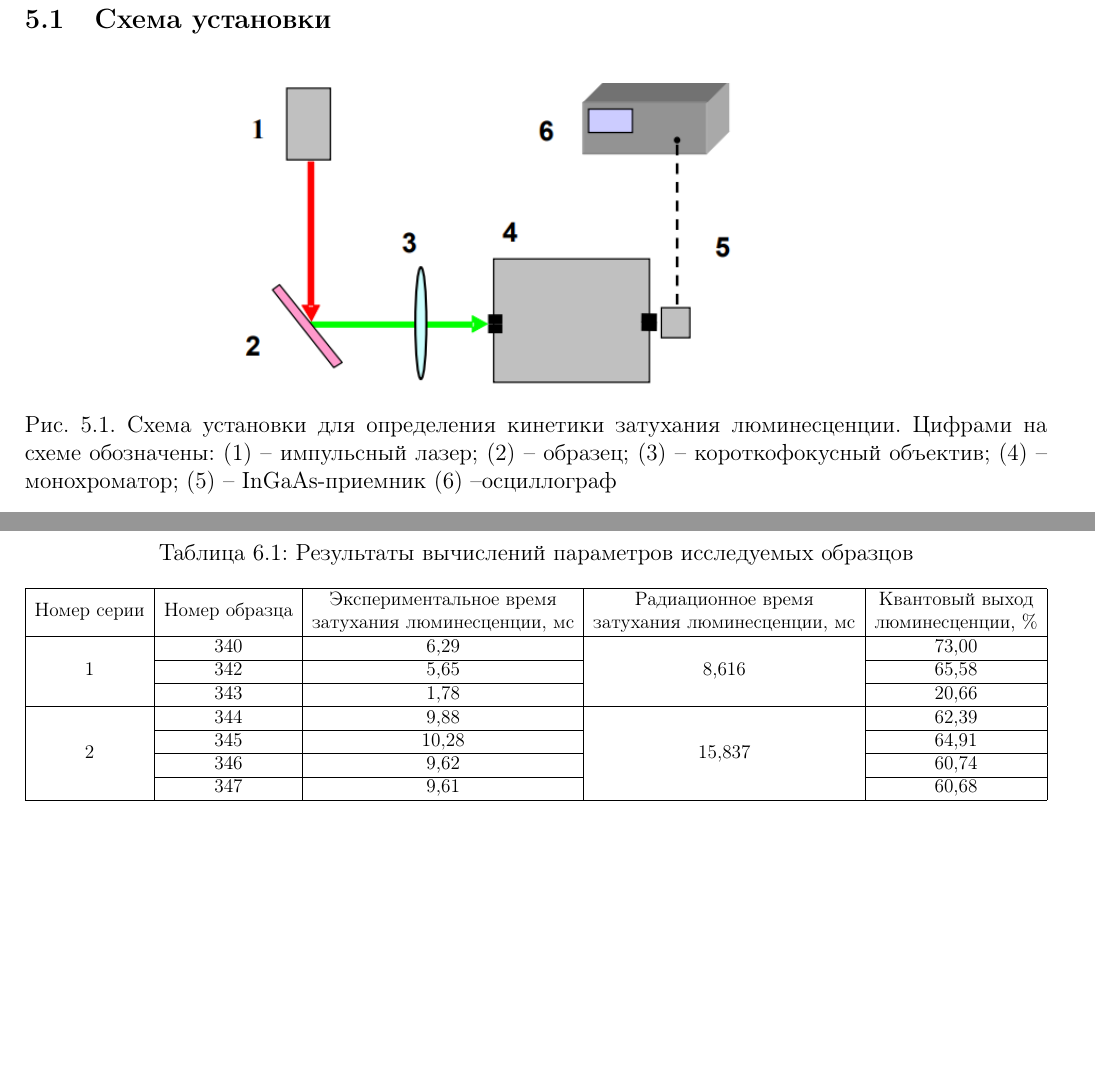
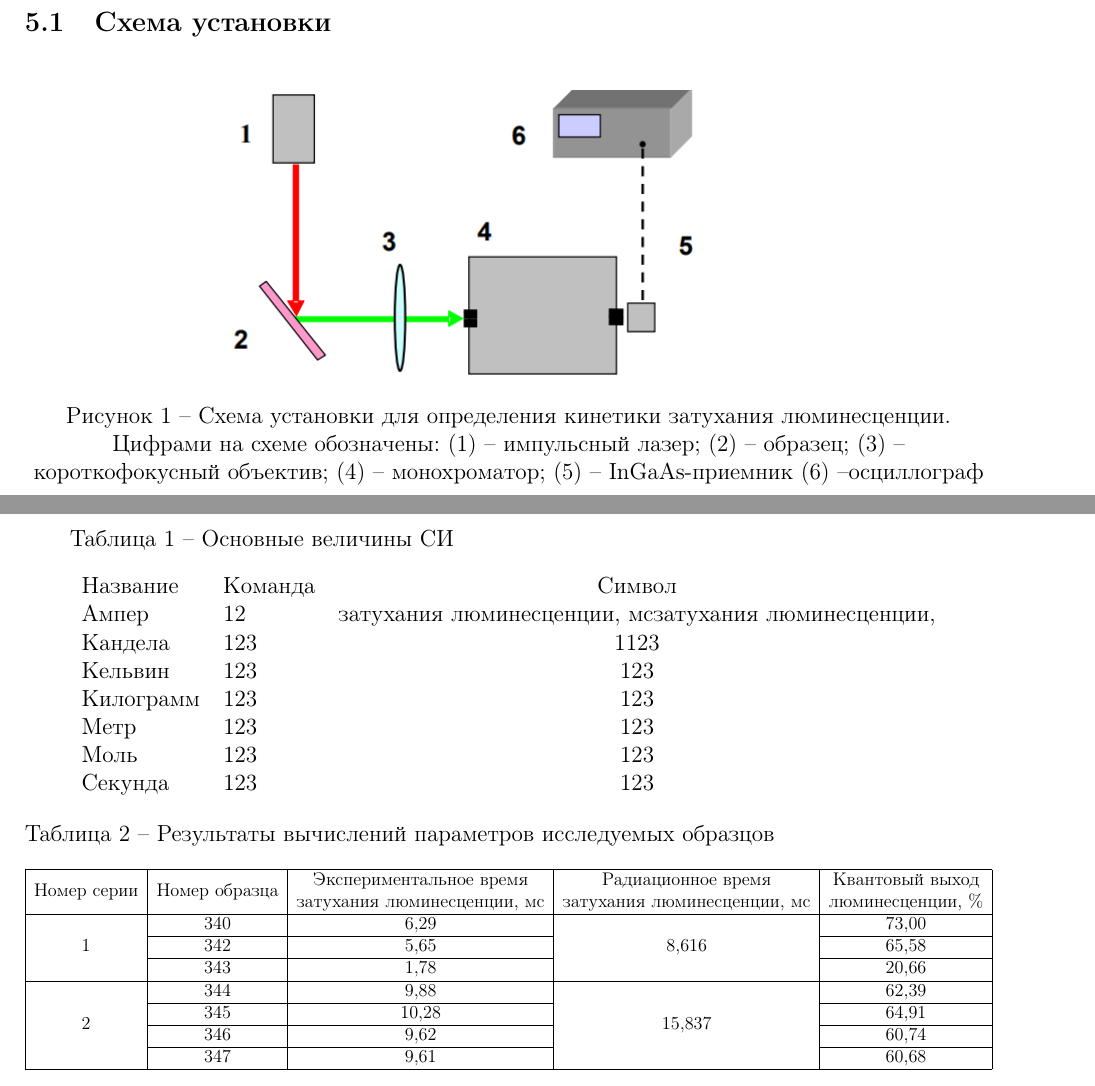
Before and after one commit to azaazazaa/latexReportTemplate, a LaTeX document (src/main.tex, which reads src/content.tex, src/settings/packages.tex): two parts of pages 4 and 5 of 8 before the commit and two parts of pages 4 and 5 of 10 after it, joined at a grey line, cut so that both start at the same text, the shorter picture padded with empty space. Compiled offline with pdfLaTeX.

Commit message:
more fixes to GOST

```diff
--- a/src/content.tex
+++ b/src/content.tex
@@ -110,6 +111,24 @@ InGaAs-приемник (6) –осциллограф}
 % Please add the following required packages to your document preamble:
 % \usepackage{multirow}
 % \usepackage{graphicx}
+\begin{table}
+    \centering
+	\begin{threeparttable}% выравнивание подписи по границам таблицы
+    % \captionsetup{justification=raggedright} % выравнивание подписи по-центру
+    \caption{Основные величины СИ}\label{tab:unit:base}
+    \begin{tabular}{llc}
+        Название  & Команда                 & Символ         \\
+        Ампер     & 12 & затухания   люминесценции, мсзатухания   люминесценции,   \\
+        Кандела   & 123 & 1123 \\
+        Кельвин   & 123 & 123   \\
+        Килограмм & 123 & 123 \\
+        Метр      & 123 & 123    \\
+        Моль      & 123 & 123     \\
+        Секунда   & 123 & 123   \\
+    \end{tabular}
+	\end{threeparttable}
+\end{table}
+
 \begin{table}[]
 \centering
 \caption{Результаты вычислений параметров исследуемых образцов}
--- a/src/settings/packages.tex
+++ b/src/settings/packages.tex
@@ -3,14 +3,14 @@
 \usepackage[utf8]{inputenc}
 \usepackage[russian]{babel}
 
+
+\usepackage{threeparttable}
 % Packages for graphics
 \usepackage{graphicx}
 
 % установка полей
 \usepackage{geometry}
 
-% нумерация картинок по секциям
-\usepackage{chngcntr}
 
 % для перечесления
 \usepackage{enumitem}
```
Also changed, not shown: src/main.tex (+0 -2 lines), src/settings/style.tex (+11 -6 lines), src/templates/titlepage.tex (+3 -0 lines), out/main.pdf, src/content.tex (7 more changed lines), 9 other files.
